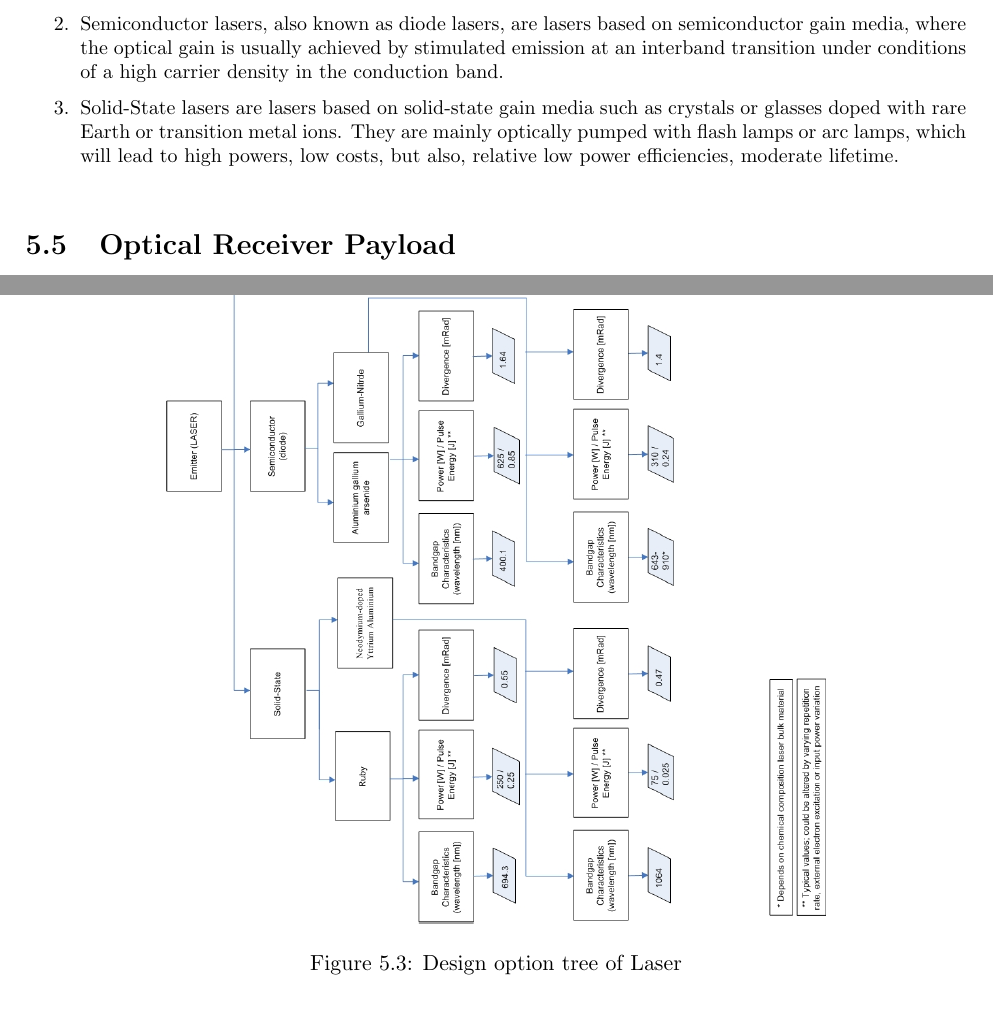
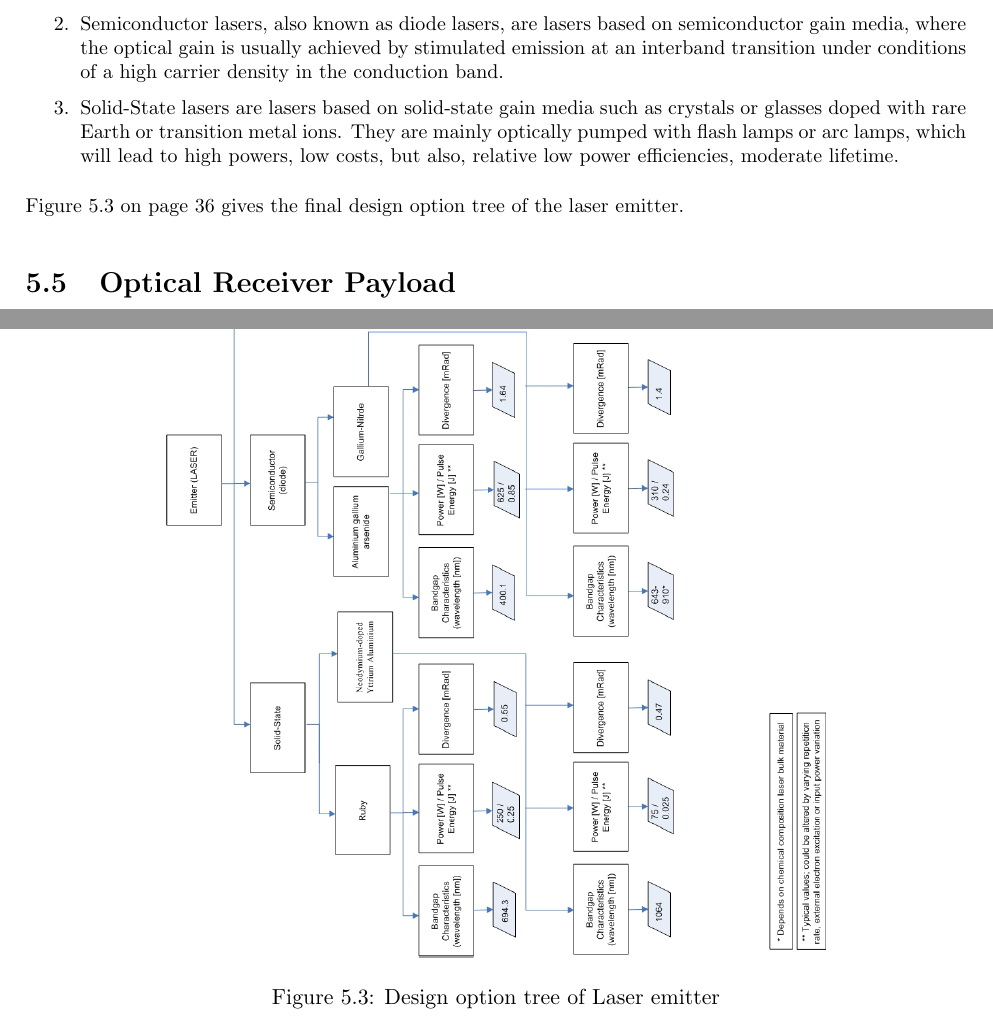
Before and after one commit to thewisenerd/laser-swarm, a LaTeX thesis (report/compiledBaseLine.tex, which reads report/chapters/blDOLSR.tex): two parts of pages 35 and 38 of 48, joined at a grey line, cut so that both start at the same text. Compiled offline with pdfLaTeX.

Commit message:
git-svn-id: svn://localhost/tmp/testgc/trunk@318 230b2fa6-915b-415b-b5c9-3ad8ff460498

```diff
--- a/report/chapters/blDOLSR.tex
+++ b/report/chapters/blDOLSR.tex
@@ -30,10 +30,11 @@ There are actual many types of \acs{laser}s. The main types are considered in th
 	\item Semiconductor \acs{laser}s, also known as diode \acs{laser}s, are \acs{laser}s based on semiconductor gain media, where the optical gain is usually achieved by stimulated emission at an interband transition under conditions of a high carrier density in the conduction band.
 	\item Solid-State \acs{laser}s are \acs{laser}s based on solid-state gain media such as crystals or glasses doped with rare Earth or transition metal ions. They are mainly optically pumped with flash lamps or arc lamps, which will lead to high powers, low costs, but also, relative low power efficiencies, moderate lifetime.
 \end{enumerate}
+Figure \ref{DOS_laser} on page \pageref{DOS_laser} gives the final design option tree of the laser emitter.
 
 \begin{figure} [h]
 	\begin{center} \includegraphics[width=1\textwidth,angle=90]{chapters/img/DOStree_laser.jpg}
-	\caption{Design option tree of Laser}
+	\caption{Design option tree of Laser emitter}
 	\label{DOS_laser}
 	\end{center}
 \end{figure}
```
